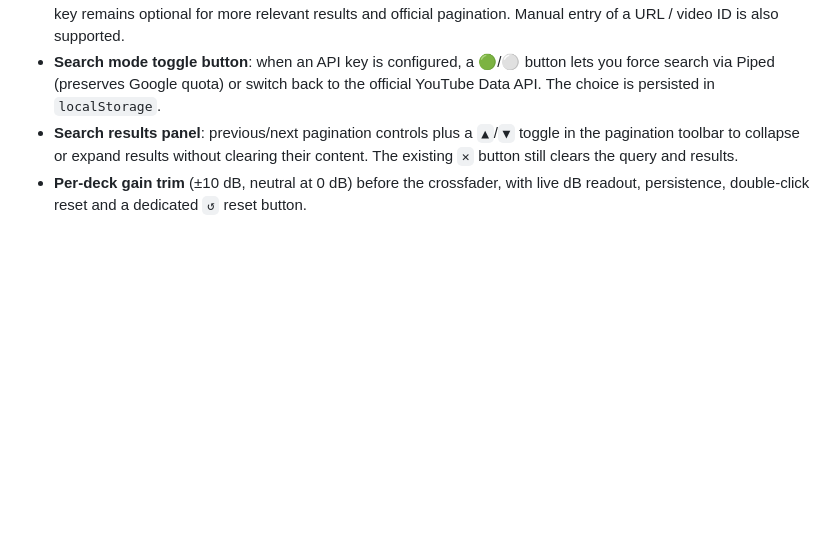
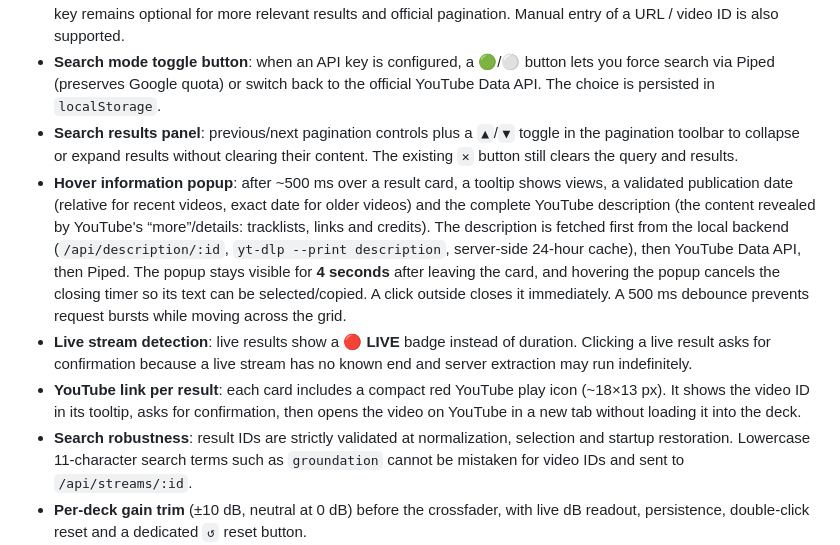
Before and after one commit to agaldemas/yt-music-web-mixer, a Markdown page: README.md, the part around the change. Drawn GitHub-style; blank space fills up the shorter version.

```diff
--- a/README.md
+++ b/README.md
@@ -15,6 +15,10 @@ The recommended setup uses the local Express server and `yt-dlp`: the server ext
 - **YouTube search** by keyword **without any API key** thanks to the public [Piped](https://docs.piped.video/) API (alternative YouTube frontend, CORS-enabled, no Google quota). Multiple Piped instances are tried in cascade for reliability. A YouTube Data API key remains optional for more relevant results and official pagination. Manual entry of a URL / video ID is also supported.
 - **Search mode toggle button**: when an API key is configured, a 🟢/⚪ button lets you force search via Piped (preserves Google quota) or switch back to the official YouTube Data API. The choice is persisted in `localStorage`.
 - **Search results panel**: previous/next pagination controls plus a `▲`/`▼` toggle in the pagination toolbar to collapse or expand results without clearing their content. The existing `✕` button still clears the query and results.
+- **Hover information popup**: after ~500 ms over a result card, a tooltip shows views, a validated publication date (relative for recent videos, exact date for older videos) and the complete YouTube description (the content revealed by YouTube's “more”/details: tracklists, links and credits). The description is fetched first from the local backend (`/api/description/:id`, `yt-dlp --print description`, server-side 24-hour cache), then YouTube Data API, then Piped. The popup stays visible for **4 seconds** after leaving the card, and hovering the popup cancels the closing timer so its text can be selected/copied. A click outside closes it immediately. A 500 ms debounce prevents request bursts while moving across the grid.
+- **Live stream detection**: live results show a **🔴 LIVE** badge instead of duration. Clicking a live result asks for confirmation because a live stream has no known end and server extraction may run indefinitely.
+- **YouTube link per result**: each card includes a compact red YouTube play icon (~18×13 px). It shows the video ID in its tooltip, asks for confirmation, then opens the video on YouTube in a new tab without loading it into the deck.
+- **Search robustness**: result IDs are strictly validated at normalization, selection and startup restoration. Lowercase 11-character search terms such as `groundation` cannot be mistaken for video IDs and sent to `/api/streams/:id`.
 - **Per-deck gain trim** (±10 dB, neutral at 0 dB) before the crossfader, with live dB readout, persistence, double-click reset and a dedicated `↺` reset button.
 - **Scratch / platter** in DJ mode: lazy full-track buffer decoding, bidirectional scratch playback, position-preserving release and reduced debug logging (important engage/release milestones remain visible).
 - **Save current track locally (`💾 Save local`)**: each deck has a `💾 Save local` button (right of `📁 Load local`) that saves the current MP3 to your disk. The suggested filename is `<title>-<artist>.mp3` and the file includes YouTube metadata (title, artist, album, date, genre…) **plus the cover art** (APIC/ID3 written server-side with `ffmpeg`). Works in **DJ mode** on a YouTube source; disabled for local files (already on disk).
```
Also changed, not shown: README.fr.md (+4 -0 lines), piped-enhancement-tasks-list.md (+28 -2 lines).
